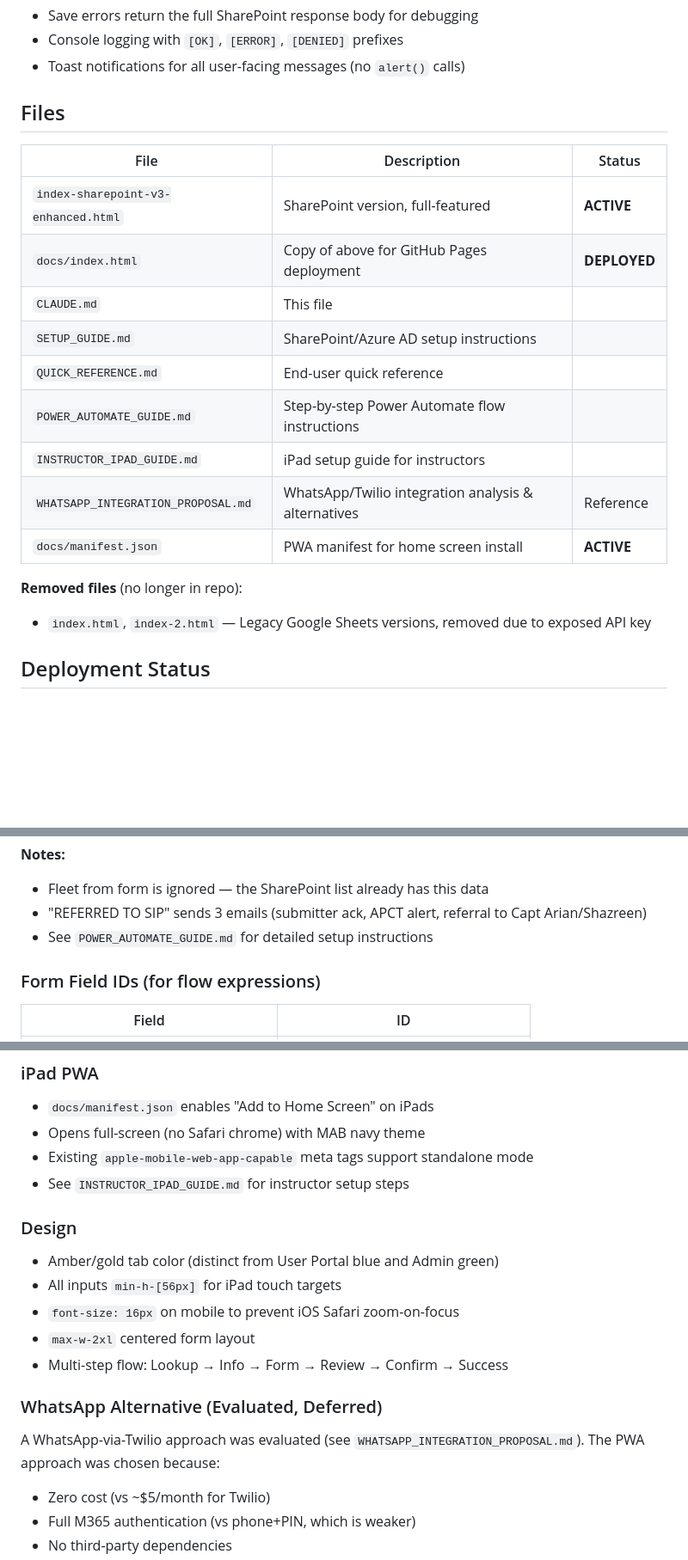
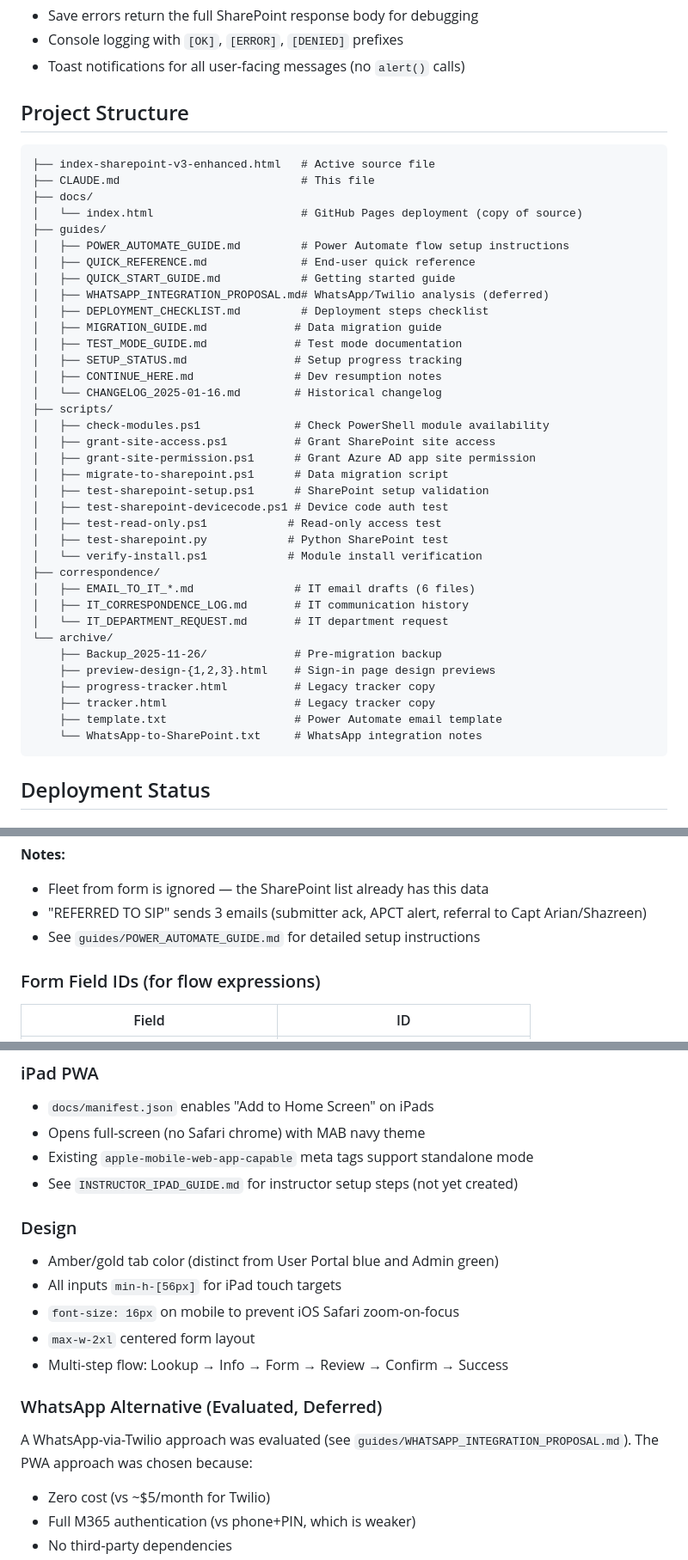
Before and after one commit to mab-fo-training/mab-fo-training.github.io, a Markdown page: CLAUDE.md, 3 parts joined by grey strips. Shown at 86% size. Rendered like a GitHub page; blank space fills up the shorter version.

Commit message:
Update CLAUDE.md with reorganized file paths
Replace flat files table with full project structure tree and
update all guide/doc references to their new subdirectory paths.

Co-Authored-By: Claude Opus 4.6 <noreply@anthropic.com>

````diff
--- a/CLAUDE.md
+++ b/CLAUDE.md
@@ -176,22 +176,46 @@ const ALLOWED_LIST_NAME = 'Training_Progress';
 - Console logging with `[OK]`, `[ERROR]`, `[DENIED]` prefixes
 - Toast notifications for all user-facing messages (no `alert()` calls)
 
-## Files
+## Project Structure
 
-| File | Description | Status |
-|---|---|---|
-| `index-sharepoint-v3-enhanced.html` | SharePoint version, full-featured | **ACTIVE** |
-| `docs/index.html` | Copy of above for GitHub Pages deployment | **DEPLOYED** |
-| `CLAUDE.md` | This file | |
-| `SETUP_GUIDE.md` | SharePoint/Azure AD setup instructions | |
-| `QUICK_REFERENCE.md` | End-user quick reference | |
-| `POWER_AUTOMATE_GUIDE.md` | Step-by-step Power Automate flow instructions | |
-| `INSTRUCTOR_IPAD_GUIDE.md` | iPad setup guide for instructors | |
-| `WHATSAPP_INTEGRATION_PROPOSAL.md` | WhatsApp/Twilio integration analysis & alternatives | Reference |
-| `docs/manifest.json` | PWA manifest for home screen install | **ACTIVE** |
-
-**Removed files** (no longer in repo):
-- `index.html`, `index-2.html` — Legacy Google Sheets versions, removed due to exposed API key
+```
+├── index-sharepoint-v3-enhanced.html   # Active source file
+├── CLAUDE.md                           # This file
+├── docs/
+│   └── index.html                      # GitHub Pages deployment (copy of source)
+├── guides/
+│   ├── POWER_AUTOMATE_GUIDE.md         # Power Automate flow setup instructions
+│   ├── QUICK_REFERENCE.md              # End-user quick reference
+│   ├── QUICK_START_GUIDE.md            # Getting started guide
+│   ├── WHATSAPP_INTEGRATION_PROPOSAL.md# WhatsApp/Twilio analysis (deferred)
+│   ├── DEPLOYMENT_CHECKLIST.md         # Deployment steps checklist
+│   ├── MIGRATION_GUIDE.md             # Data migration guide
+│   ├── TEST_MODE_GUIDE.md             # Test mode documentation
+│   ├── SETUP_STATUS.md                # Setup progress tracking
+│   ├── CONTINUE_HERE.md               # Dev resumption notes
+│   └── CHANGELOG_2025-01-16.md        # Historical changelog
+├── scripts/
+│   ├── check-modules.ps1              # Check PowerShell module availability
+│   ├── grant-site-access.ps1          # Grant SharePoint site access
+│   ├── grant-site-permission.ps1      # Grant Azure AD app site permission
+│   ├── migrate-to-sharepoint.ps1      # Data migration script
+│   ├── test-sharepoint-setup.ps1      # SharePoint setup validation
+│   ├── test-sharepoint-devicecode.ps1 # Device code auth test
+│   ├── test-read-only.ps1            # Read-only access test
+│   ├── test-sharepoint.py            # Python SharePoint test
+│   └── verify-install.ps1            # Module install verification
+├── correspondence/
+│   ├── EMAIL_TO_IT_*.md               # IT email drafts (6 files)
+│   ├── IT_CORRESPONDENCE_LOG.md       # IT communication history
+│   └── IT_DEPARTMENT_REQUEST.md       # IT department request
+└── archive/
+    ├── Backup_2025-11-26/             # Pre-migration backup
+    ├── preview-design-{1,2,3}.html    # Sign-in page design previews
+    ├── progress-tracker.html          # Legacy tracker copy
+    ├── tracker.html                   # Legacy tracker copy
+    ├── template.txt                   # Power Automate email template
+    └── WhatsApp-to-SharePoint.txt     # WhatsApp integration notes
+```
 
 ## Deployment Status
 
@@ -290,7 +314,7 @@ Form Submitted → Get response details → Get items (SharePoint lookup by Staf
 **Notes:**
 - Fleet from form is ignored — the SharePoint list already has this data
 - "REFERRED TO SIP" sends 3 emails (submitter ack, APCT alert, referral to Capt Arian/Shazreen)
-- See `POWER_AUTOMATE_GUIDE.md` for detailed setup instructions
+- See `guides/POWER_AUTOMATE_GUIDE.md` for detailed setup instructions
 
 ### Form Field IDs (for flow expressions)
 | Field | ID |
@@ -329,7 +353,7 @@ Allows 30+ instructors to submit trainee progress updates from iPads (post-fligh
 - `docs/manifest.json` enables "Add to Home Screen" on iPads
 - Opens full-screen (no Safari chrome) with MAB navy theme
 - Existing `apple-mobile-web-app-capable` meta tags support standalone mode
-- See `INSTRUCTOR_IPAD_GUIDE.md` for instructor setup steps
+- See `INSTRUCTOR_IPAD_GUIDE.md` for instructor setup steps (not yet created)
 
 ### Design
 - Amber/gold tab color (distinct from User Portal blue and Admin green)
@@ -339,7 +363,7 @@ Allows 30+ instructors to submit trainee progress updates from iPads (post-fligh
 - Multi-step flow: Lookup → Info → Form → Review → Confirm → Success
 
 ### WhatsApp Alternative (Evaluated, Deferred)
-A WhatsApp-via-Twilio approach was evaluated (see `WHATSAPP_INTEGRATION_PROPOSAL.md`). The PWA approach was chosen because:
+A WhatsApp-via-Twilio approach was evaluated (see `guides/WHATSAPP_INTEGRATION_PROPOSAL.md`). The PWA approach was chosen because:
 - Zero cost (vs ~$5/month for Twilio)
 - Full M365 authentication (vs phone+PIN, which is weaker)
 - No third-party dependencies
````
